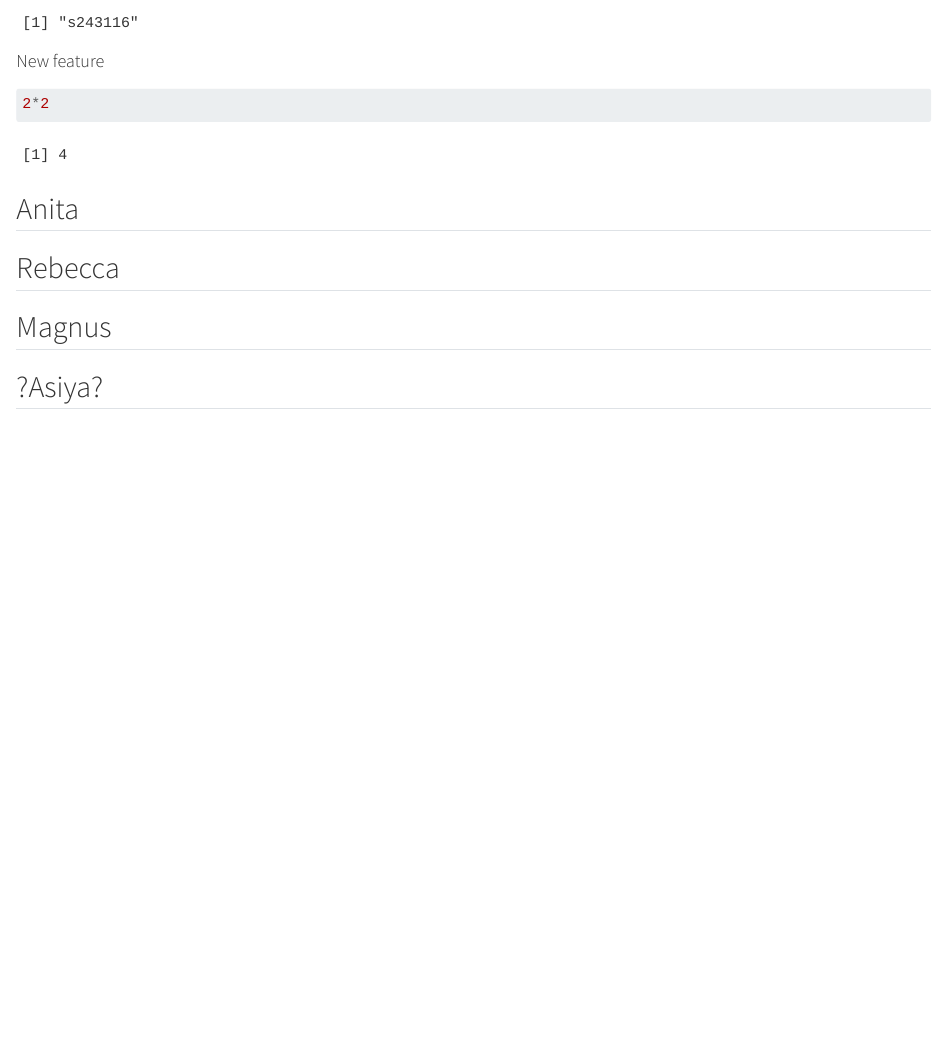
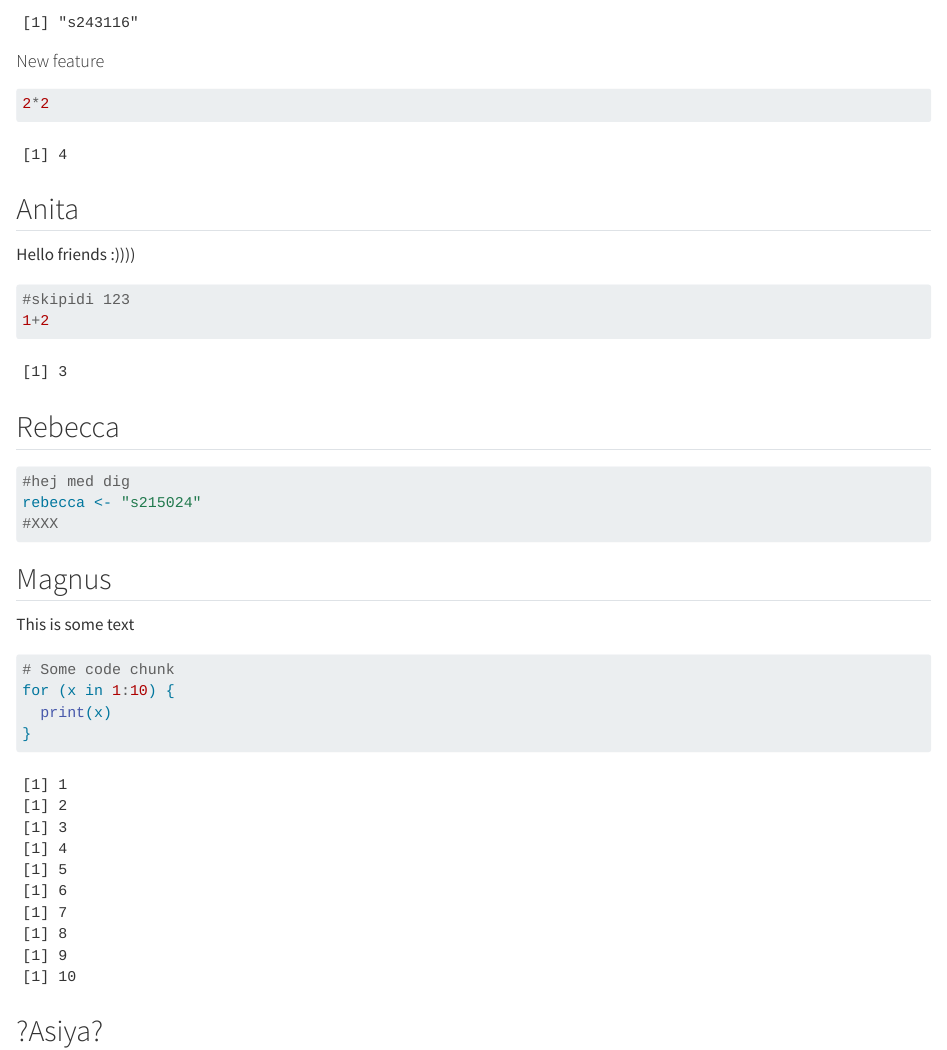
Before and after one commit to rforbiodatascience24/group09, a Quarto document (group_document.qmd): the page in a window 1100 px wide, from 260 px down. Rendered offline with R 4.5, knitr and Pandoc in place of Quarto, with nearby package versions.

Commit message:
Updated branch s243116

````diff
--- a/group_document.qmd
+++ b/group_document.qmd
@@ -23,8 +23,30 @@ print(marco_id)
 
 ## Anita
 
+Hello friends :))))
+
+```{r}
+#skipidi 123
+1+2
+```
+
 ## Rebecca
+
+```{r}
+#hej med dig
+rebecca <- "s215024"
+#XXX
+```
 
 ## Magnus
 
+This is some text
+
+```{r}
+# Some code chunk
+for (x in 1:10) {
+  print(x)
+}
+```
+
 ## ?Asiya?
````
